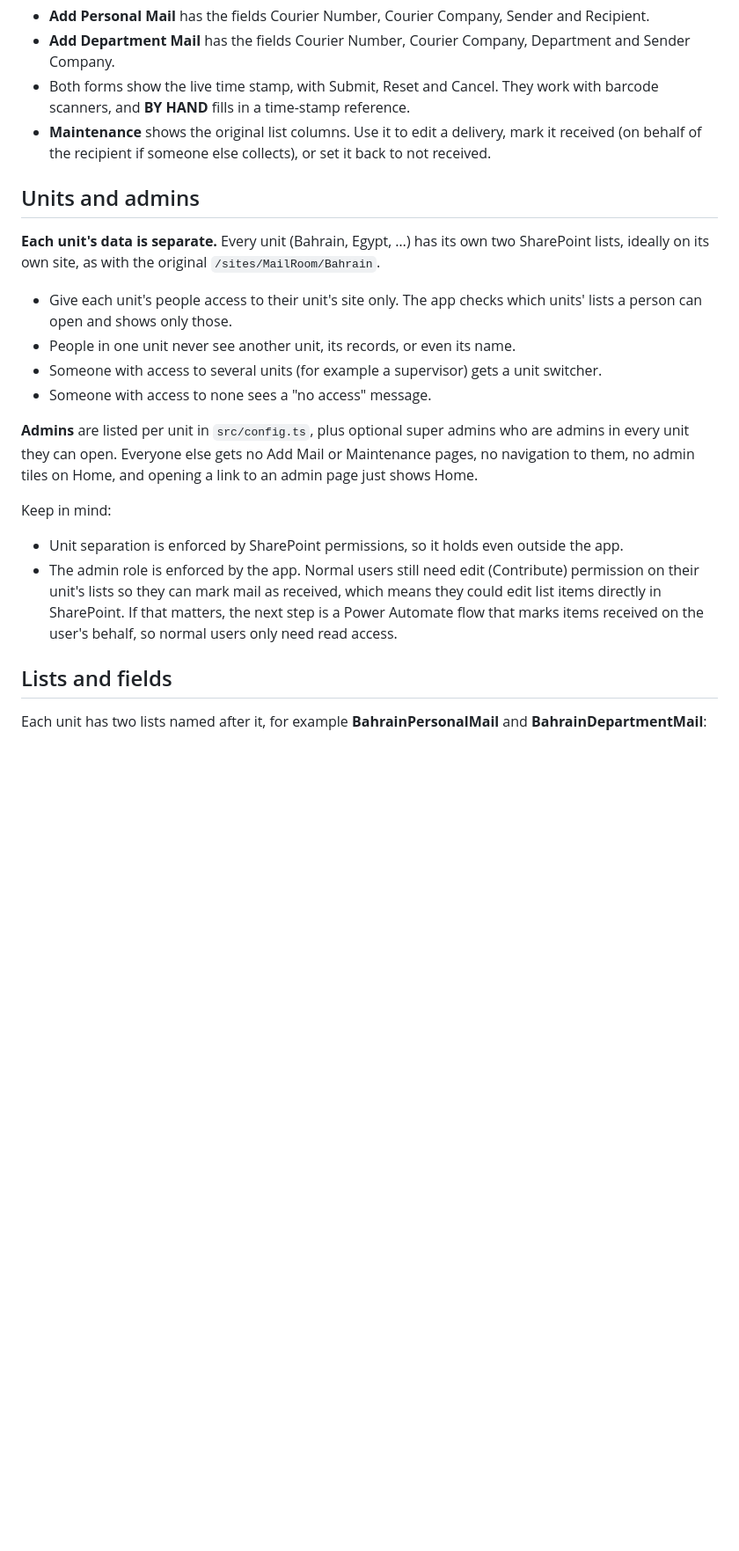
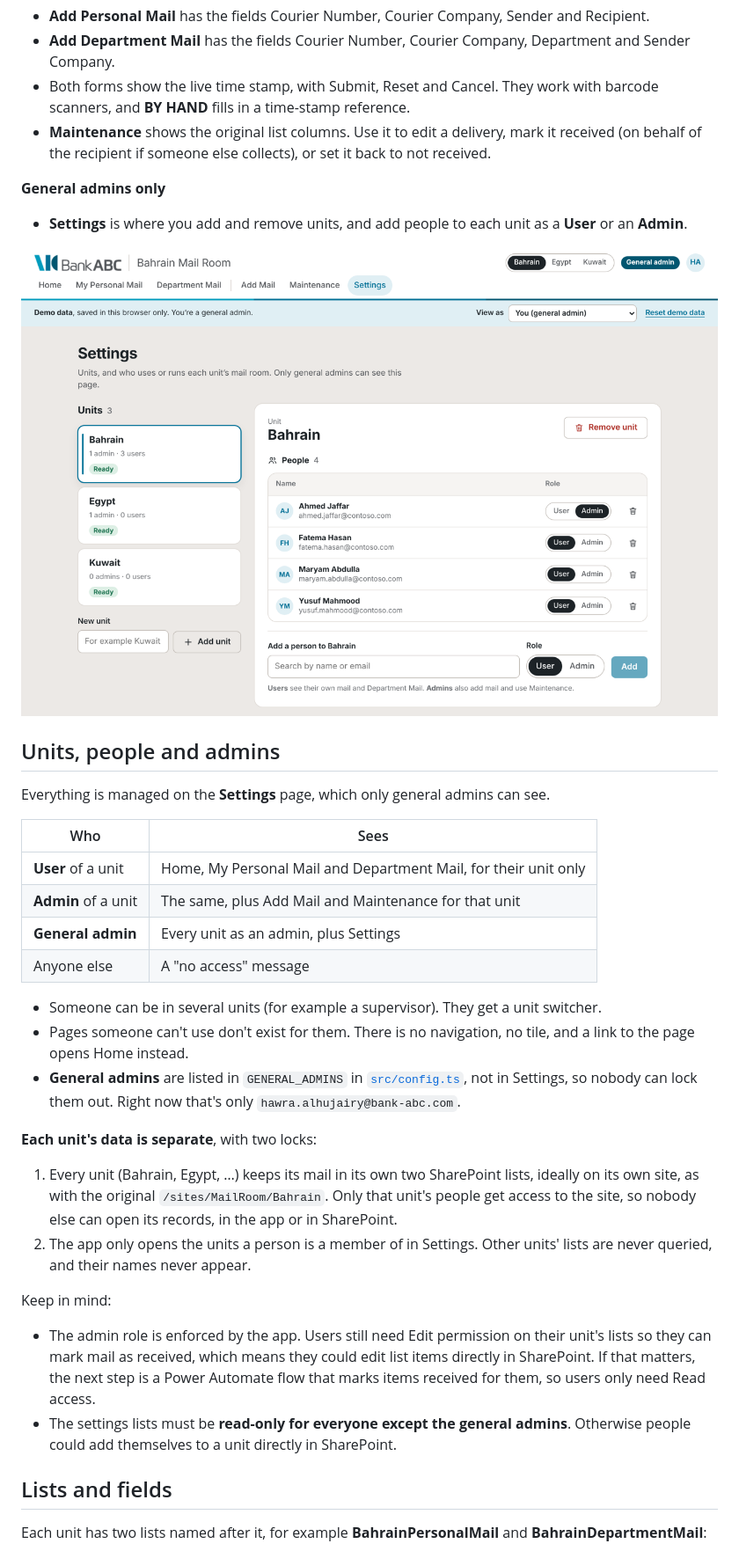
Before and after one commit to Hujairy/MailRoom, a Markdown page: README.md, the part around one of its changes. Shown at 88% size. GitHub-like rendering; pictures changed too: docs/settings.png (added); blank space fills up the shorter version.

```diff
--- a/README.md
+++ b/README.md
@@ -19,19 +19,33 @@ A mail room app for Bank ABC, built as a [Power Apps code app](https://learn.mic
 - Both forms show the live time stamp, with Submit, Reset and Cancel. They work with barcode scanners, and **BY HAND** fills in a time-stamp reference.
 - **Maintenance** shows the original list columns. Use it to edit a delivery, mark it received (on behalf of the recipient if someone else collects), or set it back to not received.
 
-## Units and admins
+**General admins only**
+- **Settings** is where you add and remove units, and add people to each unit as a **User** or an **Admin**.
 
-**Each unit's data is separate.** Every unit (Bahrain, Egypt, …) has its own two SharePoint lists, ideally on its own site, as with the original `/sites/MailRoom/Bahrain`.
-- Give each unit's people access to their unit's site only. The app checks which units' lists a person can open and shows only those.
-- People in one unit never see another unit, its records, or even its name.
-- Someone with access to several units (for example a supervisor) gets a unit switcher.
-- Someone with access to none sees a "no access" message.
+![Settings](docs/settings.png)
 
-**Admins** are listed per unit in `src/config.ts`, plus optional super admins who are admins in every unit they can open. Everyone else gets no Add Mail or Maintenance pages, no navigation to them, no admin tiles on Home, and opening a link to an admin page just shows Home.
+## Units, people and admins
+
+Everything is managed on the **Settings** page, which only general admins can see.
+
+| Who | Sees |
+| --- | --- |
+| **User** of a unit | Home, My Personal Mail and Department Mail, for their unit only |
+| **Admin** of a unit | The same, plus Add Mail and Maintenance for that unit |
+| **General admin** | Every unit as an admin, plus Settings |
+| Anyone else | A "no access" message |
+
+- Someone can be in several units (for example a supervisor). They get a unit switcher.
+- Pages someone can't use don't exist for them. There is no navigation, no tile, and a link to the page opens Home instead.
+- **General admins** are listed in `GENERAL_ADMINS` in [`src/config.ts`](src/config.ts), not in Settings, so nobody can lock them out. Right now that's only `hawra.alhujairy@bank-abc.com`.
+
+**Each unit's data is separate**, with two locks:
+1. Every unit (Bahrain, Egypt, …) keeps its mail in its own two SharePoint lists, ideally on its own site, as with the original `/sites/MailRoom/Bahrain`. Only that unit's people get access to the site, so nobody else can open its records, in the app or in SharePoint.
+2. The app only opens the units a person is a member of in Settings. Other units' lists are never queried, and their names never appear.
 
 Keep in mind:
-- Unit separation is enforced by SharePoint permissions, so it holds even outside the app.
-- The admin role is enforced by the app. Normal users still need edit (Contribute) permission on their unit's lists so they can mark mail as received, which means they could edit list items directly in SharePoint. If that matters, the next step is a Power Automate flow that marks items received on the user's behalf, so normal users only need read access.
+- The admin role is enforced by the app. Users still need Edit permission on their unit's lists so they can mark mail as received, which means they could edit list items directly in SharePoint. If that matters, the next step is a Power Automate flow that marks items received for them, so users only need Read access.
+- The settings lists must be **read-only for everyone except the general admins**. Otherwise people could add themselves to a unit directly in SharePoint.
 
 ## Lists and fields
 
```
Also changed, not shown: other parts of README.md (+52 -29 lines), 13 other files.
